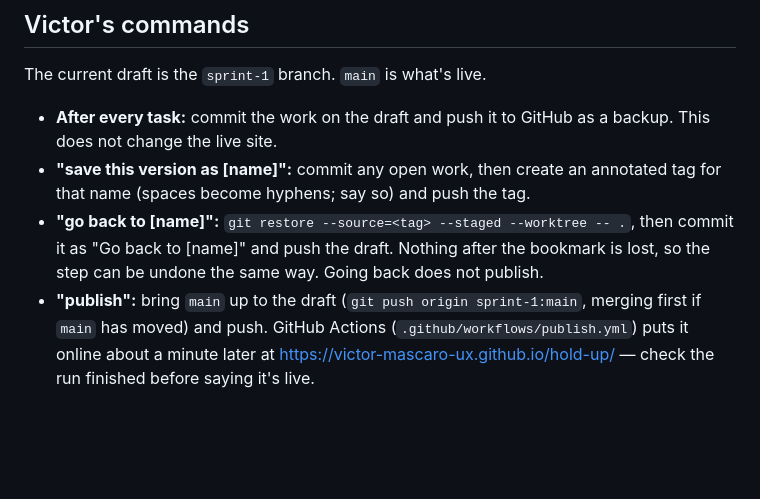
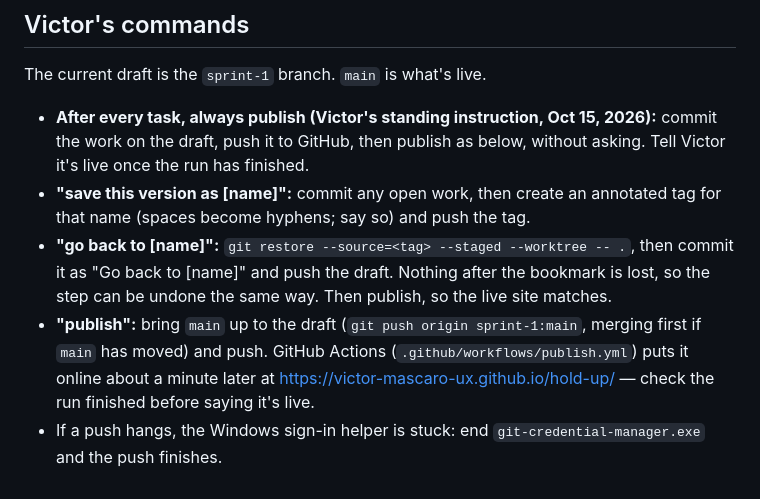
Before and after one commit to victor-mascaro-ux/hold-up, a Markdown page: CLAUDE.md, the part around the change. GitHub-like rendering; blank space fills up the shorter version.

Commit message:
Always publish after every task
Co-Authored-By: Claude Opus 5.5 <noreply@anthropic.com>

```diff
--- a/CLAUDE.md
+++ b/CLAUDE.md
@@ -41,16 +41,19 @@ A mobile-first web game about spotting misinformation in group chats.
 
 The current draft is the `sprint-1` branch. `main` is what's live.
 
-- **After every task:** commit the work on the draft and push it to GitHub as a
-  backup. This does not change the live site.
+- **After every task, always publish (Victor's standing instruction, Oct 15,
+  2026):** commit the work on the draft, push it to GitHub, then publish as
+  below, without asking. Tell Victor it's live once the run has finished.
 - **"save this version as [name]":** commit any open work, then create an
   annotated tag for that name (spaces become hyphens; say so) and push the tag.
 - **"go back to [name]":** `git restore --source=<tag> --staged --worktree -- .`,
   then commit it as "Go back to [name]" and push the draft. Nothing after the
-  bookmark is lost, so the step can be undone the same way. Going back does not
-  publish.
+  bookmark is lost, so the step can be undone the same way. Then publish, so
+  the live site matches.
 - **"publish":** bring `main` up to the draft (`git push origin sprint-1:main`,
   merging first if `main` has moved) and push. GitHub Actions
   (`.github/workflows/publish.yml`) puts it online about a minute later at
   https://victor-mascaro-ux.github.io/hold-up/ — check the run finished before
   saying it's live.
+- If a push hangs, the Windows sign-in helper is stuck: end
+  `git-credential-manager.exe` and the push finishes.
```
